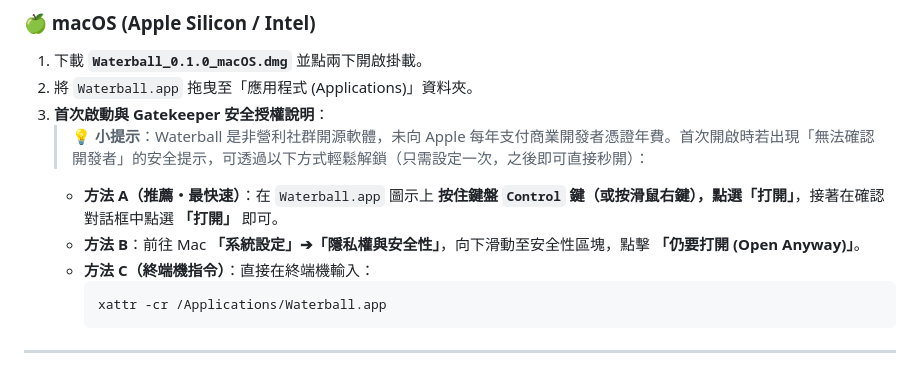
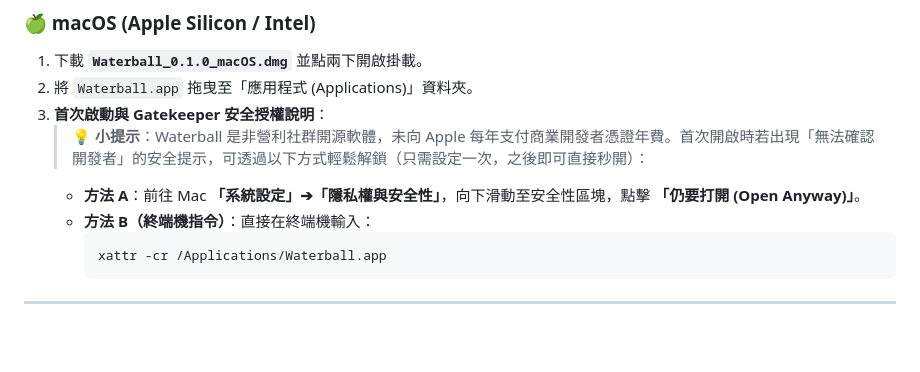
Before and after one commit to cerebellum92/waterball, a Markdown page: README.md, the part around the change. GitHub-like rendering; blank space fills up the shorter version.

Commit message:
Revise Gatekeeper authorization instructions in README
Updated instructions for unlocking Waterball app on macOS.

````diff
--- a/README.md
+++ b/README.md
@@ -18,9 +18,8 @@
 2. 將 `Waterball.app` 拖曳至「應用程式 (Applications)」資料夾。
 3. **首次啟動與 Gatekeeper 安全授權說明**：
    > 💡 **小提示**：Waterball 是非營利社群開源軟體，未向 Apple 每年支付商業開發者憑證年費。首次開啟時若出現「無法確認開發者」的安全提示，可透過以下方式輕鬆解鎖（只需設定一次，之後即可直接秒開）：
-   - **方法 A（推薦・最快速）**：在 `Waterball.app` 圖示上 **按住鍵盤 `Control` 鍵（或按滑鼠右鍵），點選「打開」**，接著在確認對話框中點選 **「打開」** 即可。
-   - **方法 B**：前往 Mac **「系統設定」➔「隱私權與安全性」**，向下滑動至安全性區塊，點擊 **「仍要打開 (Open Anyway)」**。
-   - **方法 C（終端機指令）**：直接在終端機輸入：
+   - **方法 A**：前往 Mac **「系統設定」➔「隱私權與安全性」**，向下滑動至安全性區塊，點擊 **「仍要打開 (Open Anyway)」**。
+   - **方法 B（終端機指令）**：直接在終端機輸入：
      ```bash
      xattr -cr /Applications/Waterball.app
      ```
````
